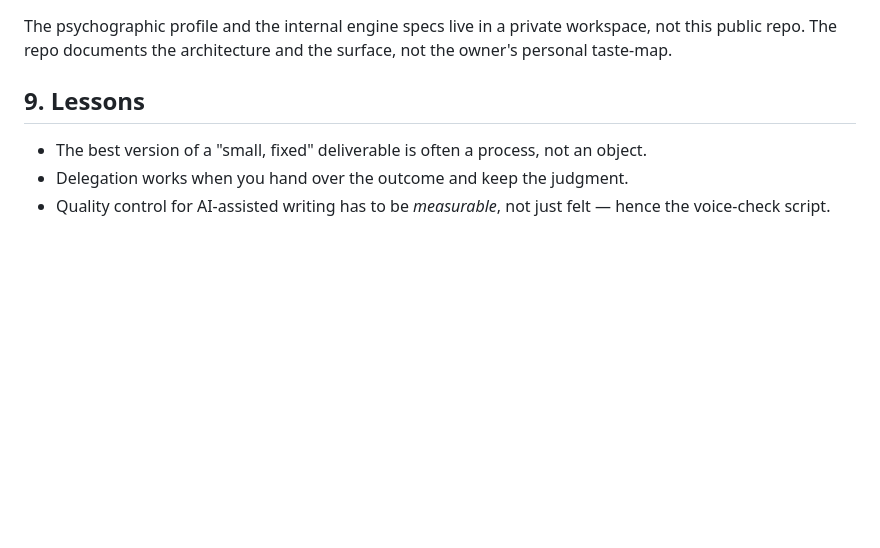
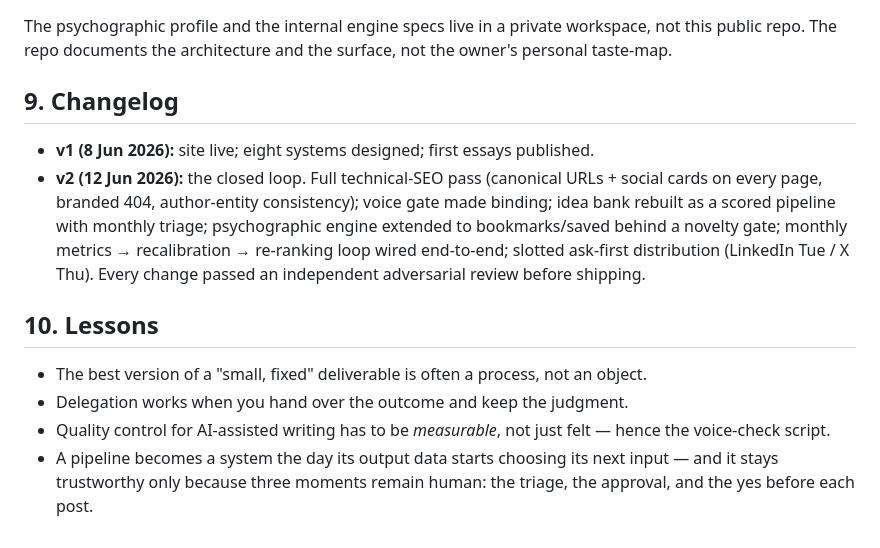
Before and after one commit to victor-alpha-95/victor-alpha-95.github.io, a Markdown page: PROJECT.md, the part around the change printed below. Drawn GitHub-style; blank space fills up the shorter version.

```diff
--- a/PROJECT.md
+++ b/PROJECT.md
@@ -52,7 +58,12 @@ Every automation is designed to do the heavy, repeatable middle on its own and *
 ## 8. What's deliberately private
 The psychographic profile and the internal engine specs live in a private workspace, not this public repo. The repo documents the architecture and the surface, not the owner's personal taste-map.
 
-## 9. Lessons
+## 9. Changelog
+- **v1 (8 Jun 2026):** site live; eight systems designed; first essays published.
+- **v2 (12 Jun 2026):** the closed loop. Full technical-SEO pass (canonical URLs + social cards on every page, branded 404, author-entity consistency); voice gate made binding; idea bank rebuilt as a scored pipeline with monthly triage; psychographic engine extended to bookmarks/saved behind a novelty gate; monthly metrics → recalibration → re-ranking loop wired end-to-end; slotted ask-first distribution (LinkedIn Tue / X Thu). Every change passed an independent adversarial review before shipping.
+
+## 10. Lessons
 - The best version of a "small, fixed" deliverable is often a process, not an object.
 - Delegation works when you hand over the outcome and keep the judgment.
 - Quality control for AI-assisted writing has to be *measurable*, not just felt — hence the voice-check script.
+- A pipeline becomes a system the day its output data starts choosing its next input — and it stays trustworthy only because three moments remain human: the triage, the approval, and the yes before each post.
```
Also changed, not shown: other parts of PROJECT.md (+12 -6 lines), value-flow.png, 3 other files.
